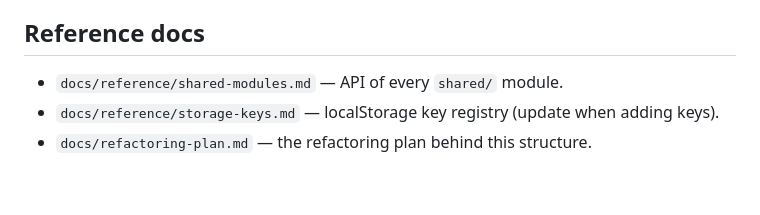
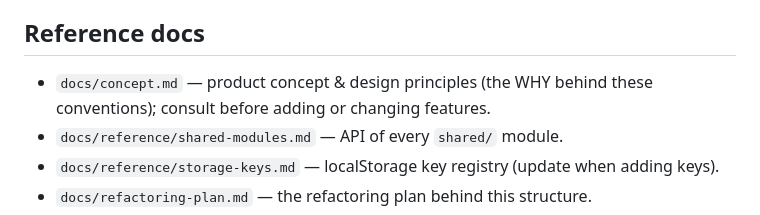
Before and after one commit to gonico525/for-kids, a Markdown page: CLAUDE.md, the part around the change. Rendered like a GitHub page; blank space fills up the shorter version.

```diff
--- a/CLAUDE.md
+++ b/CLAUDE.md
@@ -58,6 +58,7 @@ Use the `new-app` skill (`.claude/skills/new-app/SKILL.md`). In short: `python3
 
 ## Reference docs
 
+- `docs/concept.md` — product concept & design principles (the WHY behind these conventions); consult before adding or changing features.
 - `docs/reference/shared-modules.md` — API of every `shared/` module.
 - `docs/reference/storage-keys.md` — localStorage key registry (update when adding keys).
 - `docs/refactoring-plan.md` — the refactoring plan behind this structure.
```
Also changed, not shown: docs/concept.md (added, +104 -0 lines).
